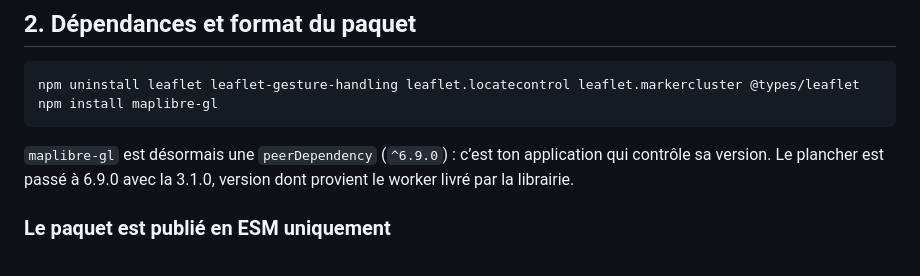
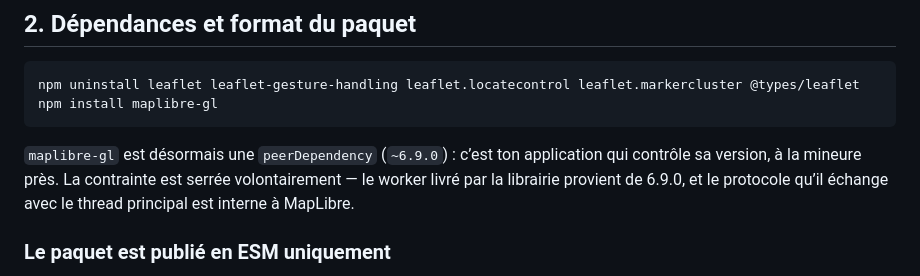
Before and after one commit to tete-chercheuse/store-locator, a Markdown page: docs/MIGRATION-v2-v3.md, the part around the change. Drawn GitHub-style.

Commit message:
Documente la plage resserrée de maplibre-gl
Le changelog dit pourquoi la contrainte est serrée et pourquoi la devDependency
suit. Le guide de migration annonce ~6.9.0 et le motif.

````diff
--- a/docs/MIGRATION-v2-v3.md
+++ b/docs/MIGRATION-v2-v3.md
@@ -76,9 +76,10 @@ npm uninstall leaflet leaflet-gesture-handling leaflet.locatecontrol leaflet.mar
 npm install maplibre-gl
 ```
 
-`maplibre-gl` est désormais une `peerDependency` (`^6.9.0`) : c’est ton
-application qui contrôle sa version. Le plancher est passé à 6.9.0 avec la
-3.1.0, version dont provient le worker livré par la librairie.
+`maplibre-gl` est désormais une `peerDependency` (`~6.9.0`) : c’est ton
+application qui contrôle sa version, à la mineure près. La contrainte est serrée
+volontairement — le worker livré par la librairie provient de 6.9.0, et le
+protocole qu’il échange avec le thread principal est interne à MapLibre.
 
 ### Le paquet est publié en ESM uniquement
 
````
Also changed, not shown: CHANGELOG.md (+6 -5 lines).
